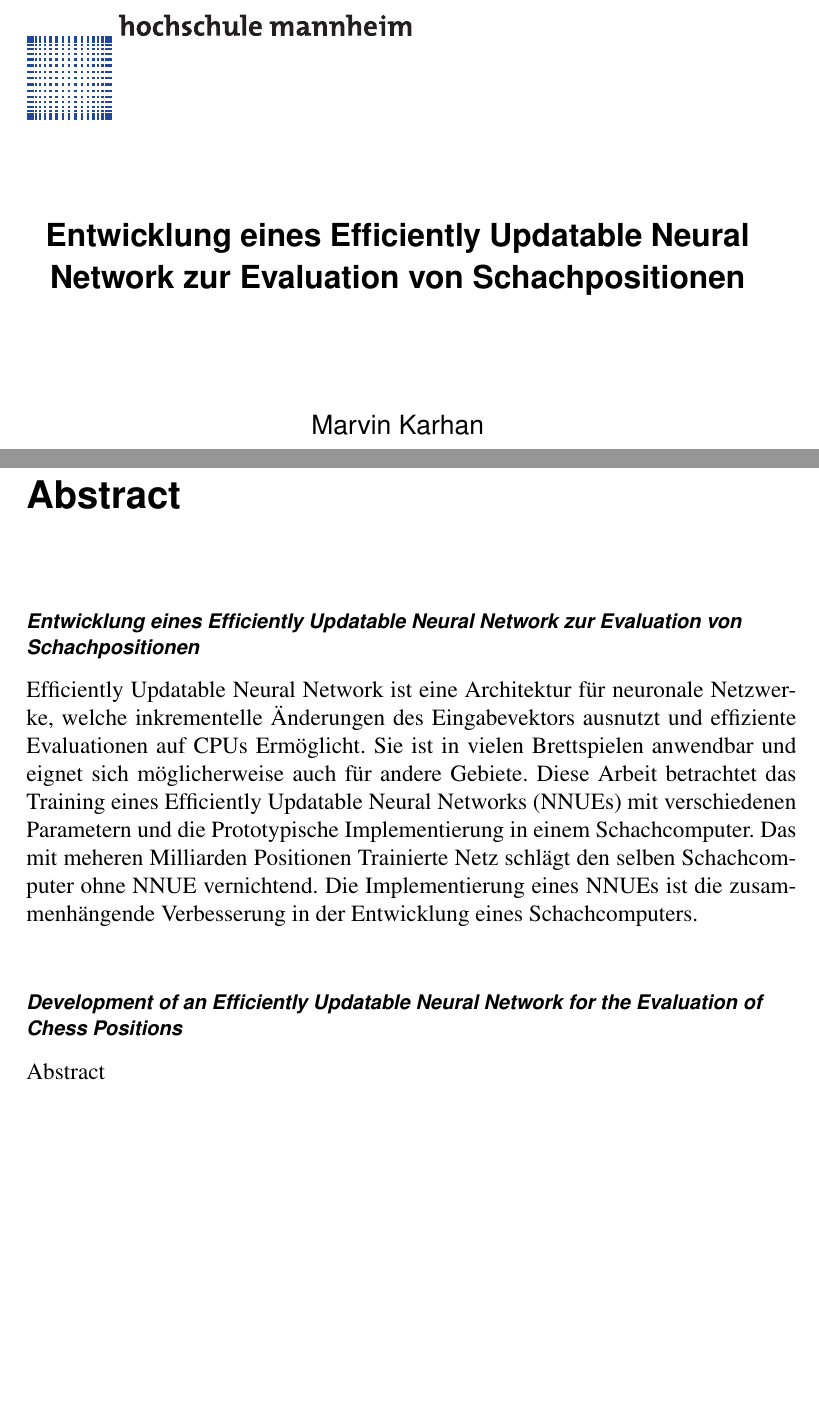
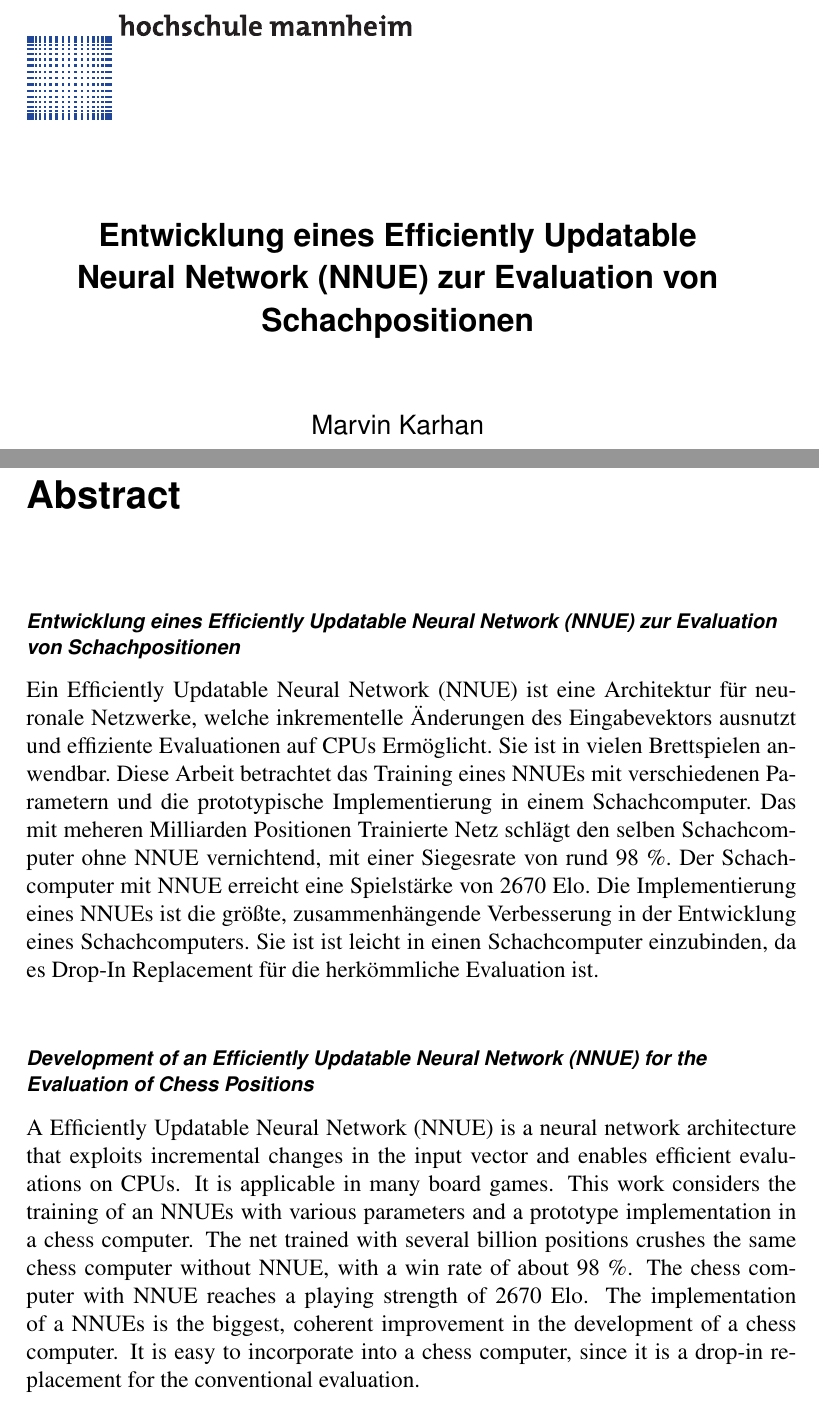
Before and after one commit to marvinkarhan/Bachelorarbeit, a LaTeX thesis (latex/tex/thesis.tex, which reads latex/tex/docinfo.tex): two parts of pages 1 and 4 of 68, joined at a grey line, cut so that both start at the same text, the shorter picture padded with empty space. The pictures show the PDF file latex/tex/result/thesis.pdf that the author committed with the source.

Commit message:
Add new abstract

```diff
--- a/latex/tex/docinfo.tex
+++ b/latex/tex/docinfo.tex
@@ -5,10 +5,10 @@
 % angepasst werden.
 
 % Titel der Arbeit auf Deutsch
-\newcommand{\hsmatitelde}{Entwicklung eines \acl{NNUE} zur Evaluation von Schachpositionen}
+\newcommand{\hsmatitelde}{Entwicklung eines \acf{NNUE} zur Evaluation von Schachpositionen}
 
 % Titel der Arbeit auf Englisch
-\newcommand{\hsmatitelen}{Development of an \acl{NNUE} for the Evaluation of Chess Positions}
+\newcommand{\hsmatitelen}{Development of an \acf{NNUE} for the Evaluation of Chess Positions}
 
 % Weitere Informationen zur Arbeit
 \newcommand{\hsmaort}{Mannheim}          % Ort
@@ -39,7 +39,7 @@
 % methode - das netz wird mit merheren milliarden Positionen trainiert
 % ergebnisse - nnue schlägt nicht nnue vernichtend
 % interpretation
-\newcommand{\hsmaabstractde}{\acl{NNUE} ist eine Architektur für neuronale Netzwerke, welche inkrementelle Änderungen des Eingabevektors ausnutzt und effiziente Evaluationen auf CPUs Ermöglicht. Sie ist in vielen Brettspielen anwendbar und eignet sich möglicherweise auch für andere Gebiete. Diese Arbeit betrachtet das Training eines \acp{NNUE} mit verschiedenen Parametern und die Prototypische Implementierung in einem Schachcomputer. Das mit meheren Milliarden Positionen Trainierte Netz schlägt den selben Schachcomputer ohne \ac{NNUE} vernichtend. Die Implementierung eines \acp{NNUE} ist die zusammenhängende Verbesserung in der Entwicklung eines Schachcomputers.}
+\newcommand{\hsmaabstractde}{Ein \acf{NNUE} ist eine Architektur für neuronale Netzwerke, welche inkrementelle Änderungen des Eingabevektors ausnutzt und effiziente Evaluationen auf CPUs Ermöglicht. Sie ist in vielen Brettspielen anwendbar. Diese Arbeit betrachtet das Training eines \acp{NNUE} mit verschiedenen Parametern und die prototypische Implementierung in einem Schachcomputer. Das mit meheren Milliarden Positionen Trainierte Netz schlägt den selben Schachcomputer ohne \ac{NNUE} vernichtend, mit einer Siegesrate von rund 98 \%. Der Schachcomputer mit \ac{NNUE} erreicht eine Spielstärke von 2670 Elo. Die Implementierung eines \acp{NNUE} ist die größte, zusammenhängende Verbesserung in der Entwicklung eines Schachcomputers. Sie ist ist leicht in einen Schachcomputer einzubinden, da es Drop-In Replacement für die herkömmliche Evaluation ist.}
 
 % Kurze (maximal halbseitige) Beschreibung, worum es in der Arbeit geht auf Englisch
-\newcommand{\hsmaabstracten}{Abstract}
+\newcommand{\hsmaabstracten}{A \acf{NNUE} is a neural network architecture that exploits incremental changes in the input vector and enables efficient evaluations on CPUs. It is applicable in many board games. This work considers the training of an \acp{NNUE} with various parameters and a prototype implementation in a chess computer. The net trained with several billion positions crushes the same chess computer without \ac{NNUE}, with a win rate of about 98 \%. The chess computer with \ac{NNUE} reaches a playing strength of 2670 Elo. The implementation of a \acp{NNUE} is the biggest, coherent improvement in the development of a chess computer. It is easy to incorporate into a chess computer, since it is a drop-in replacement for the conventional evaluation.}
```
Also changed, not shown: latex/tex/result/thesis.pdf.
